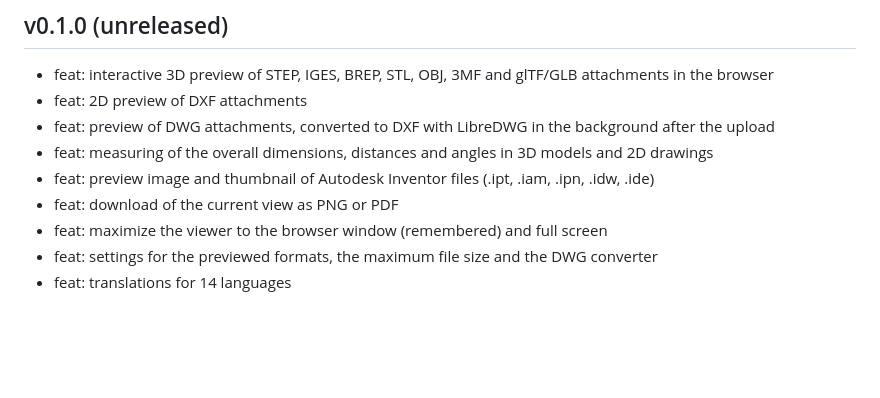
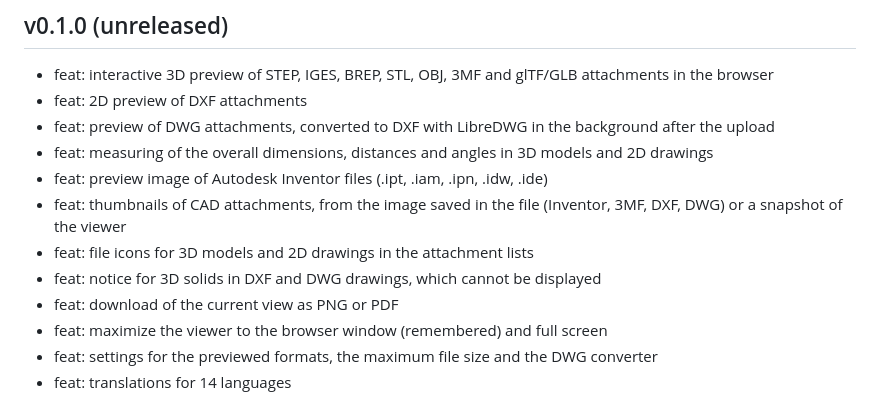
Before and after one commit to cosmoBots/redmine_cad_preview, a Markdown page: CHANGELOG.md, the part around the change. Rendered like a GitHub page; blank space fills up the shorter version.

```diff
--- a/CHANGELOG.md
+++ b/CHANGELOG.md
@@ -5,7 +5,10 @@
 * feat: 2D preview of DXF attachments
 * feat: preview of DWG attachments, converted to DXF with LibreDWG in the background after the upload
 * feat: measuring of the overall dimensions, distances and angles in 3D models and 2D drawings
-* feat: preview image and thumbnail of Autodesk Inventor files (.ipt, .iam, .ipn, .idw, .ide)
+* feat: preview image of Autodesk Inventor files (.ipt, .iam, .ipn, .idw, .ide)
+* feat: thumbnails of CAD attachments, from the image saved in the file (Inventor, 3MF, DXF, DWG) or a snapshot of the viewer
+* feat: file icons for 3D models and 2D drawings in the attachment lists
+* feat: notice for 3D solids in DXF and DWG drawings, which cannot be displayed
 * feat: download of the current view as PNG or PDF
 * feat: maximize the viewer to the browser window (remembered) and full screen
 * feat: settings for the previewed formats, the maximum file size and the DWG converter
```
Also changed, not shown: README.md (+33 -5 lines), docs/screenshot-2d.png (added), docs/screenshot-3d.png (added).
